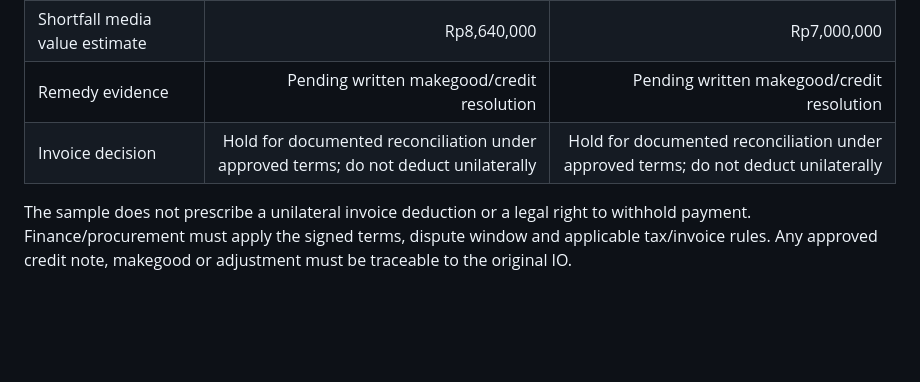
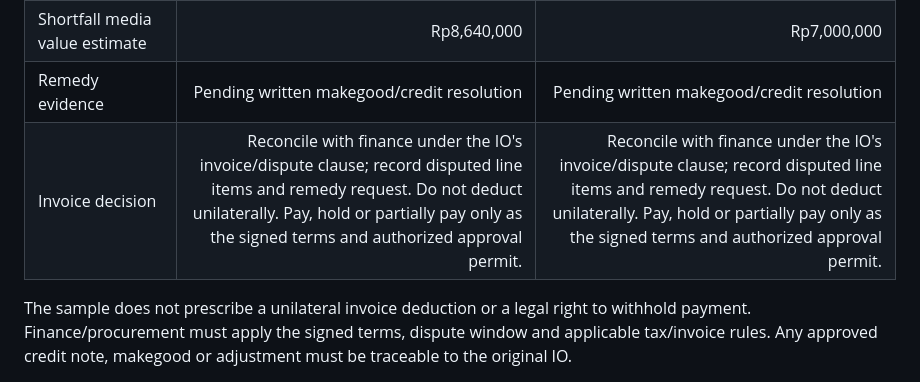
Before and after one commit to putratryarga/putratryarga-dpa, a Markdown page: docs/T08-direct-publisher-buying-simulation.md, the part around the change. Drawn GitHub-style; blank space fills up the shorter version.

Commit message:
audit: clarify invoice dispute payment control

```diff
--- a/docs/T08-direct-publisher-buying-simulation.md
+++ b/docs/T08-direct-publisher-buying-simulation.md
@@ -197,7 +197,7 @@ Reconcile each invoice line against the approved booking and verified delivery.
 | Reported delivery | 5,280,000 | 4,000,000 |
 | Shortfall media value estimate | Rp8,640,000 | Rp7,000,000 |
 | Remedy evidence | Pending written makegood/credit resolution | Pending written makegood/credit resolution |
-| Invoice decision | Hold for documented reconciliation under approved terms; do not deduct unilaterally | Hold for documented reconciliation under approved terms; do not deduct unilaterally |
+| Invoice decision | Reconcile with finance under the IO's invoice/dispute clause; record disputed line items and remedy request. Do not deduct unilaterally. Pay, hold or partially pay only as the signed terms and authorized approval permit. | Reconcile with finance under the IO's invoice/dispute clause; record disputed line items and remedy request. Do not deduct unilaterally. Pay, hold or partially pay only as the signed terms and authorized approval permit. |
 
 The sample does not prescribe a unilateral invoice deduction or a legal right to withhold payment. Finance/procurement must apply the signed terms, dispute window and applicable tax/invoice rules. Any approved credit note, makegood or adjustment must be traceable to the original IO.
 
```
